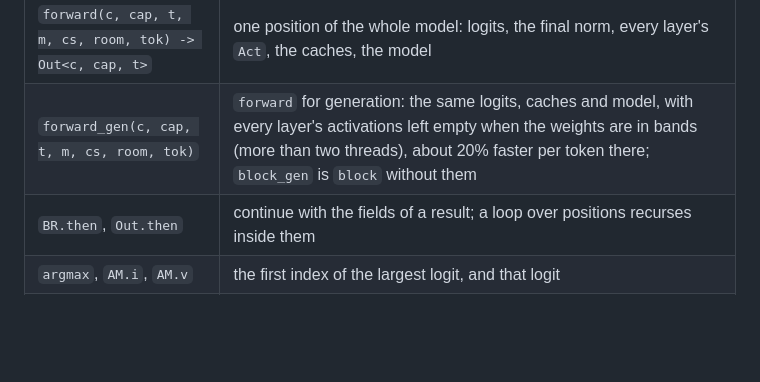
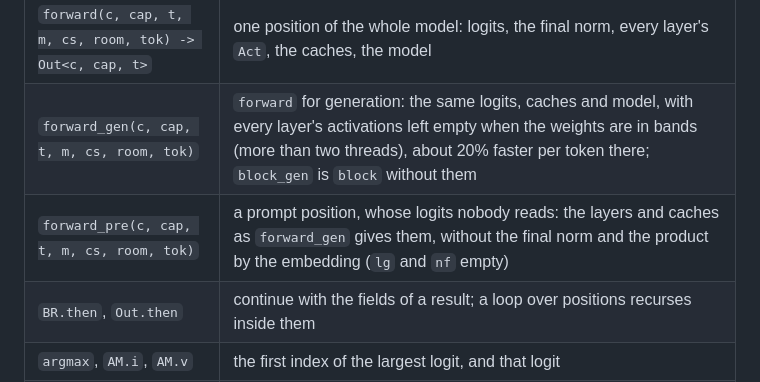
Before and after one commit to kvnloo/llama.bend, a Markdown page: llama/README.md, the part around the change. Rendered like a GitHub page; blank space fills up the shorter version.

Commit message:
llama README: forward_pre

```diff
--- a/llama/README.md
+++ b/llama/README.md
@@ -69,6 +69,7 @@ SwiGLU, no biases, plain RoPE and a tied LM head.
 | `block(c, d, lw, cap, t, kv, room, rot, x) -> BR<c, cap, t>` | one layer at position `t` (`d = 0`: attention's key/value heads one after another; otherwise in parallel): the output, the cache grown to `t + 1` positions, the weights handed back, and the activations (`Act`) |
 | `forward(c, cap, t, m, cs, room, tok) -> Out<c, cap, t>` | one position of the whole model: logits, the final norm, every layer's `Act`, the caches, the model |
 | `forward_gen(c, cap, t, m, cs, room, tok)` | `forward` for generation: the same logits, caches and model, with every layer's activations left empty when the weights are in bands (more than two threads), about 20% faster per token there; `block_gen` is `block` without them |
+| `forward_pre(c, cap, t, m, cs, room, tok)` | a prompt position, whose logits nobody reads: the layers and caches as `forward_gen` gives them, without the final norm and the product by the embedding (`lg` and `nf` empty) |
 | `BR.then`, `Out.then` | continue with the fields of a result; a loop over positions recurses inside them |
 | `argmax`, `AM.i`, `AM.v` | the first index of the largest logit, and that logit |
 | `rmsnorm`, `inv_freq`, `rot_at`, `rope`, `swiglu`, `attention` | the pieces of a layer |
```
